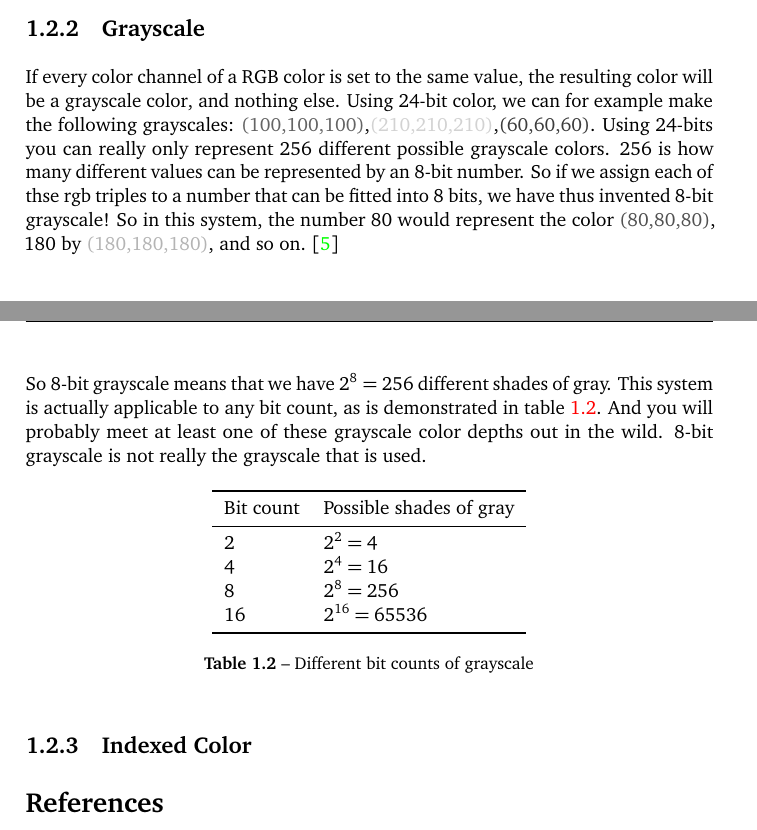
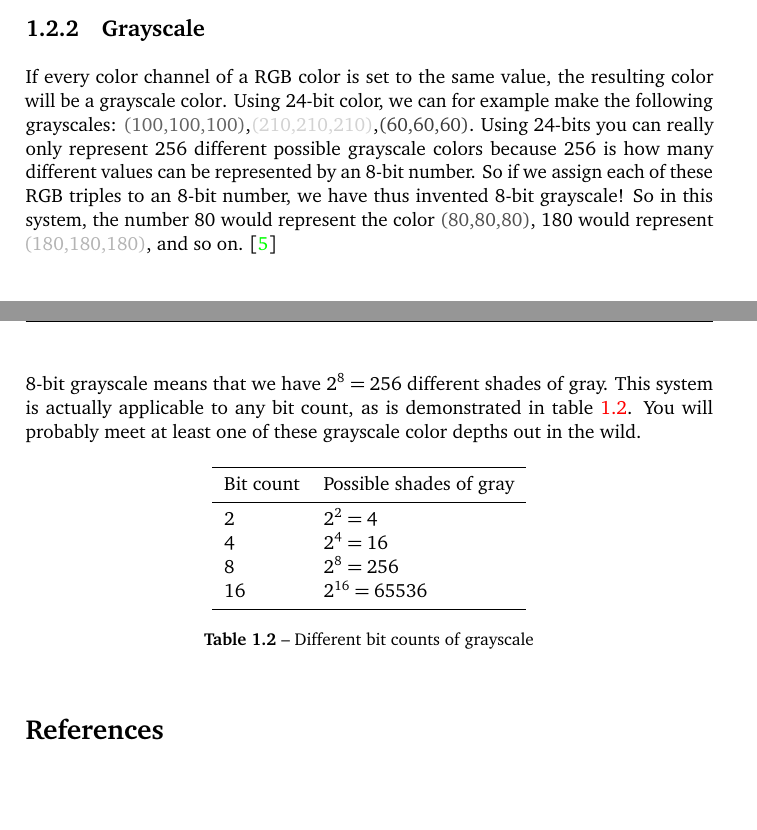
Before and after one commit to Erkaman/digital-image-formats, a LaTeX document (latex/project.tex, which reads latex/digital_color.tex): two parts of pages 10 and 11 of 28, joined at a grey line, cut so that both start at the same text, the shorter picture padded with empty space. Compiled offline with pdfLaTeX.

Commit message:
Revised the section on Grayscale.

```diff
--- a/latex/digital_color.tex
+++ b/latex/digital_color.tex
@@ -165,27 +165,26 @@
   \subsection{Grayscale}
   \label{sec:other-colors-depths}
 
-  \newcommand{\selfrgbtrip}[3]{\textcolor[RGB]{#1,#2,#3}{(#1,#2,#3)}}
+  \newcommand{\selfrgbtrip}[3]{\mbox{\textcolor[RGB]{#1,#2,#3}{(#1,#2,#3)}}}
   \newcommand{\selfrgbtripgray}[1]{\selfrgbtrip{#1}{#1}{#1}}
 
   If every color channel of a RGB color is set to the same value, the
-  resulting color will be a grayscale color\index{grayscale color},
-  and nothing else. Using 24-bit color, we can for example make the
-  following grayscales:
+  resulting color will be a grayscale color\index{grayscale
+    color}. Using 24-bit color, we can for example make the following
+  grayscales:
   \selfrgbtripgray{100},\selfrgbtripgray{210},\selfrgbtripgray{60}. Using
   24-bits you can really only represent 256 different possible
-  grayscale colors. 256 is how many different values can be
-  represented by an 8-bit number. So if we assign each of thse rgb
-  triples to a number that can be fitted into 8 bits, we have thus
-  invented 8-bit grayscale\index{8-bit grayscale}! So in this system,
-  the number 80 would represent the color \selfrgbtripgray{80}, 180 by
+  grayscale colors because $256$ is how many different values can be
+  represented by an 8-bit number. So if we assign each of these RGB
+  triples to an 8-bit number, we have thus invented 8-bit
+  grayscale\index{8-bit grayscale}! So in this system, the number 80
+  would represent the color \selfrgbtripgray{80}, 180 would represent
   \selfrgbtripgray{180}, and so on. \cite{puglia00:_handbook_dig_proj}
 
-  So 8-bit grayscale means that we have $2^8=256$ different shades of
+  8-bit grayscale means that we have $2^8=256$ different shades of
   gray. This system is actually applicable to any bit count, as is
-  demonstrated in table \ref{tab:grayscale}. And you will probably meet at least one of
-  these grayscale color depths out in the wild. 8-bit grayscale is not
-  really the grayscale that is used.
+  demonstrated in table \ref{tab:grayscale}. You will probably meet at least one of
+  these grayscale color depths out in the wild.
 
   \begin{table}[h!]
     \centering
@@ -203,10 +202,5 @@
     \label{tab:grayscale}
   \end{table}
 
-  \subsection{Indexed Color}
-  \label{sec:indexed-color}
-
-  % 8-bit color 1-bit color, palettes need to be covered.-
-
   \printbibliography[heading=subbibliography]
 \end{refsection}
```
